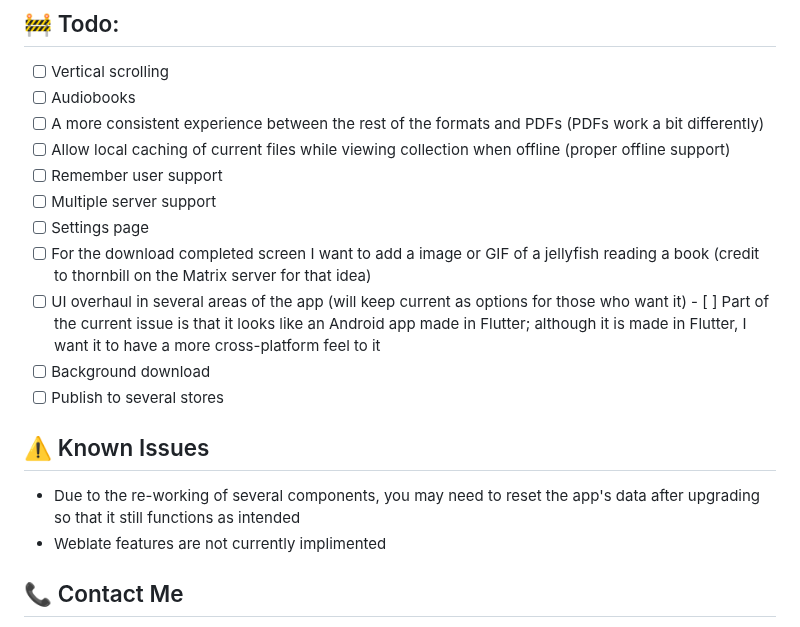
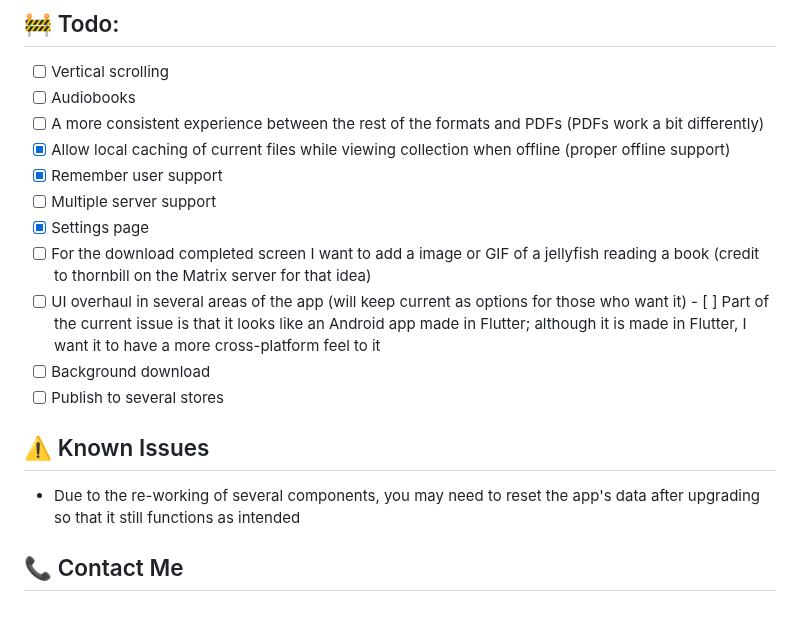
Before and after one commit to JellyBookOrg/JellyBook, a Markdown page: README.md, the part around the change. Drawn GitHub-style.

Commit message:
Fix up some features that have actually been updated/fixed

```diff
--- a/README.md
+++ b/README.md
@@ -46,10 +46,10 @@
  - [ ] Vertical scrolling
  - [ ] Audiobooks
  - [ ] A more consistent experience between the rest of the formats and PDFs (PDFs work a bit differently)
- - [ ] Allow local caching of current files while viewing collection when offline (proper offline support)
- - [ ] Remember user support
+ - [X] Allow local caching of current files while viewing collection when offline (proper offline support)
+ - [X] Remember user support
  - [ ] Multiple server support
- - [ ] Settings page
+ - [X] Settings page
  - [ ] For the download completed screen I want to add a image or GIF of a jellyfish reading a book (credit to thornbill on the Matrix server for that idea)
  - [ ] UI overhaul in several areas of the app (will keep current as options for those who want it)
         - [ ] Part of the current issue is that it looks like an Android app made in Flutter; although it is made in Flutter, I want it to have a more cross-platform feel to it
@@ -58,7 +58,6 @@
 
 ## :warning: Known Issues
  - Due to the re-working of several components, you may need to reset the app's data after upgrading so that it still functions as intended
- - Weblate features are not currently implimented
 
 ## :telephone_receiver: Contact Me
  - Discord: `kmp3e#9430`
```
